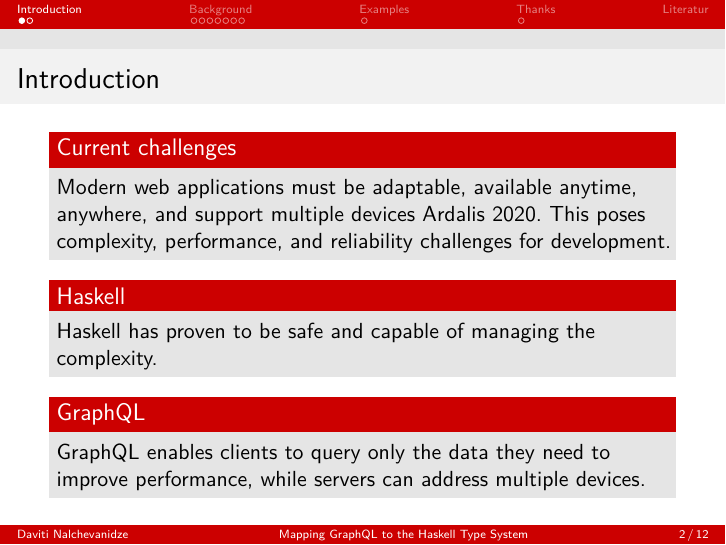
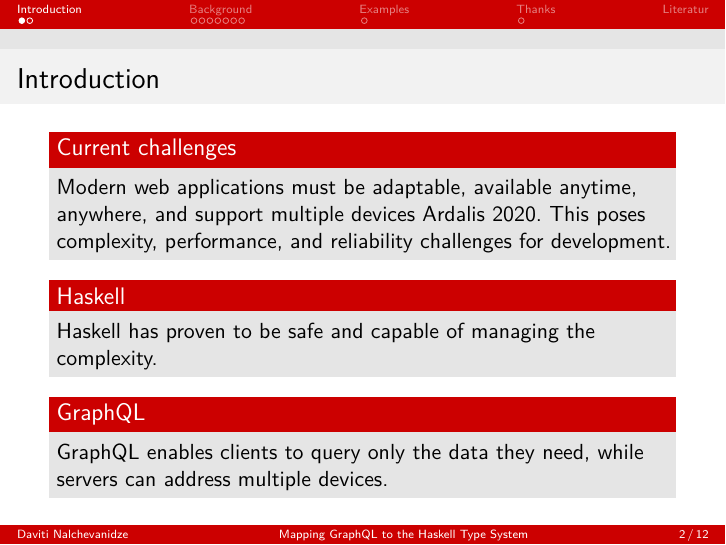
Before and after one commit to nalchevanidze/presentation-bsc, LaTeX slides (uhh.tex, which reads src/sections/motivation.tex): page 2 of 16. Compiled offline with XeLaTeX.

Commit message:
proof-read

```diff
--- a/src/sections/motivation.tex
+++ b/src/sections/motivation.tex
@@ -9,7 +9,7 @@
     \begin{block}{Haskell} Haskell has proven to be safe and capable of managing the complexity.
     \end{block}
 
-    \begin{block}{GraphQL} GraphQL enables clients to query only the data they need to improve performance, while servers can address multiple devices.
+    \begin{block}{GraphQL} GraphQL enables clients to query only the data they need, while servers can address multiple devices.
     \end{block}
 
 \end{frame}
```
